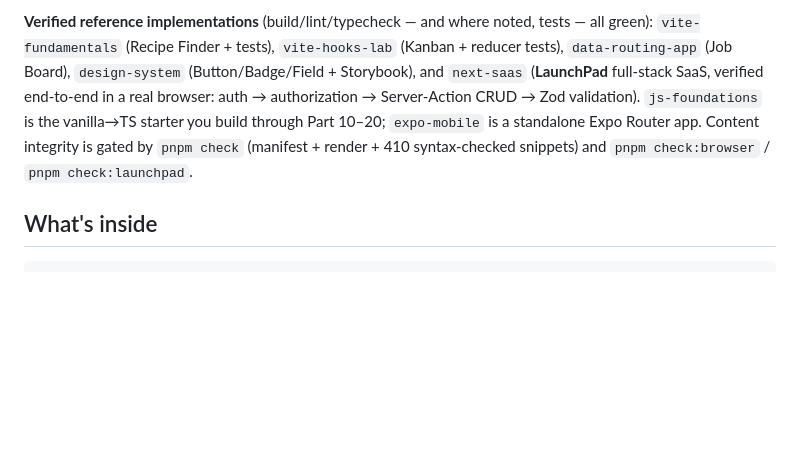
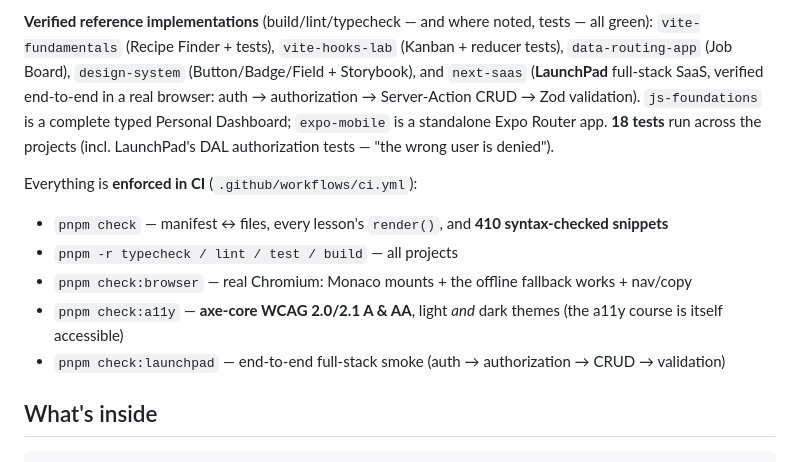
Before and after one commit to billyribeiro-ux/react-course, a Markdown page: README.md, the part around the change. Rendered like a GitHub page; blank space fills up the shorter version.

Commit message:
README: document the full CI integrity gates (a11y, 18 tests, browser, launchpad)

```diff
--- a/README.md
+++ b/README.md
@@ -16,10 +16,16 @@ backed by 7 real projects.
 `vite-fundamentals` (Recipe Finder + tests), `vite-hooks-lab` (Kanban + reducer tests),
 `data-routing-app` (Job Board), `design-system` (Button/Badge/Field + Storybook), and
 `next-saas` (**LaunchPad** full-stack SaaS, verified end-to-end in a real browser:
-auth → authorization → Server-Action CRUD → Zod validation). `js-foundations` is the vanilla→TS
-starter you build through Part 10–20; `expo-mobile` is a standalone Expo Router app. Content
-integrity is gated by `pnpm check` (manifest + render + 410 syntax-checked snippets) and
-`pnpm check:browser` / `pnpm check:launchpad`.
+auth → authorization → Server-Action CRUD → Zod validation). `js-foundations` is a complete typed Personal Dashboard;
+`expo-mobile` is a standalone Expo Router app. **18 tests** run across the projects (incl.
+LaunchPad's DAL authorization tests — "the wrong user is denied").
+
+Everything is **enforced in CI** (`.github/workflows/ci.yml`):
+- `pnpm check` — manifest ↔ files, every lesson's `render()`, and **410 syntax-checked snippets**
+- `pnpm -r typecheck / lint / test / build` — all projects
+- `pnpm check:browser` — real Chromium: Monaco mounts + the offline fallback works + nav/copy
+- `pnpm check:a11y` — **axe-core WCAG 2.0/2.1 A & AA**, light *and* dark themes (the a11y course is itself accessible)
+- `pnpm check:launchpad` — end-to-end full-stack smoke (auth → authorization → CRUD → validation)
 
 ## What's inside
 
```
